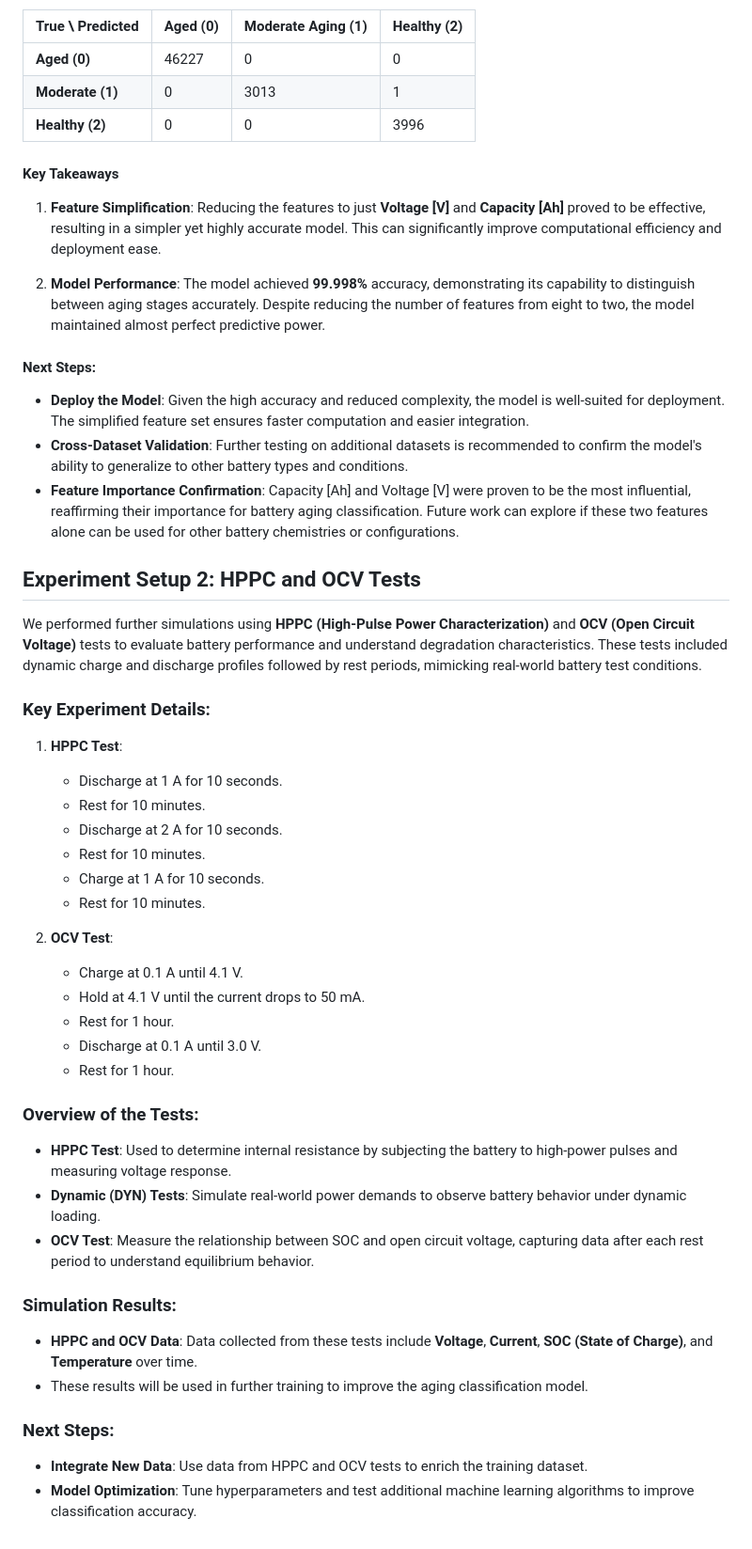
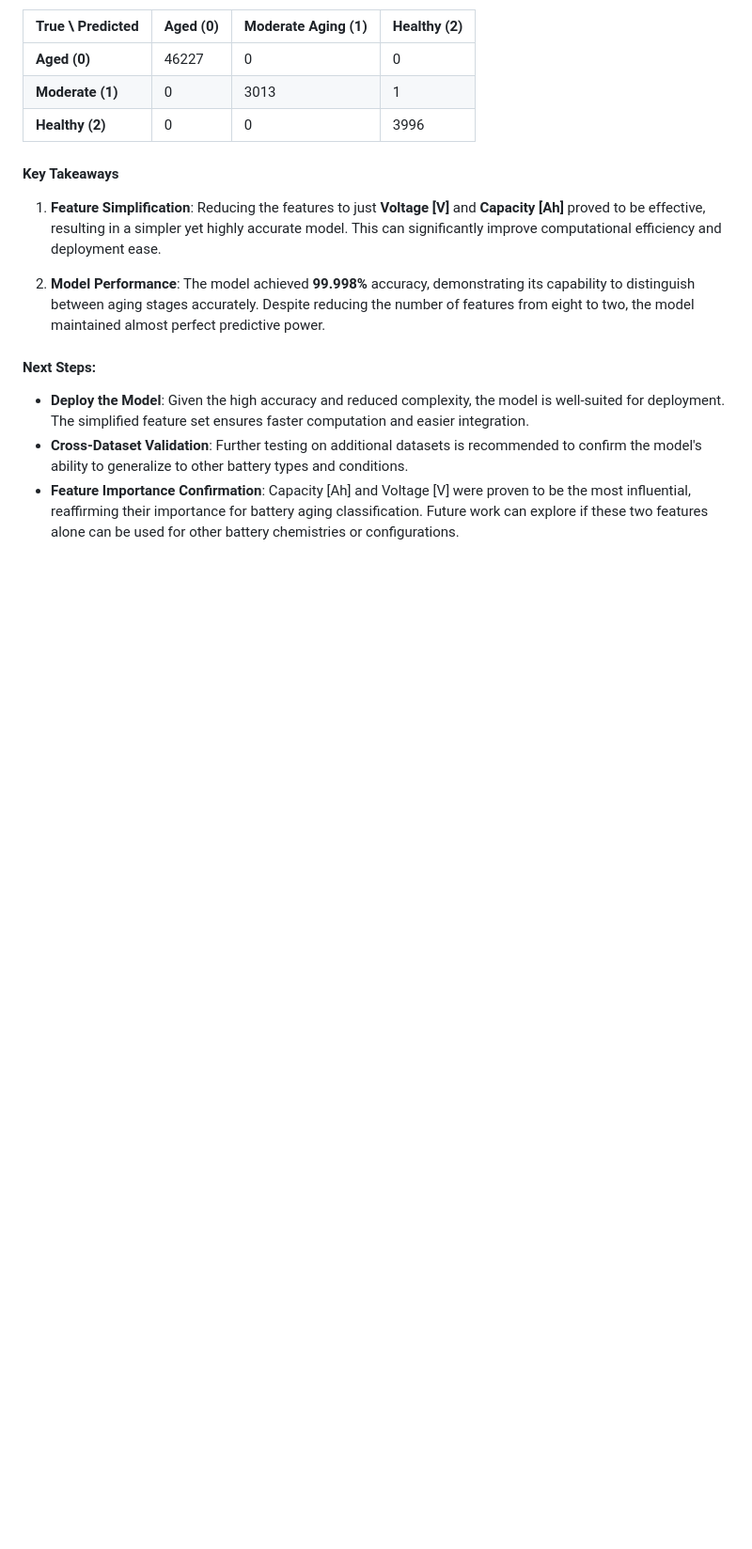
Before and after one commit to yasirusama61/battery-aging-classification, a Markdown page: README.md, the part around the change. Shown at 94% size. Drawn GitHub-style; blank space fills up the shorter version.

Commit message:
clear some paragraphs

```diff
--- a/README.md
+++ b/README.md
@@ -324,40 +324,3 @@ The confusion matrix below shows minimal misclassifications, with only **one** m
 - **Deploy the Model**: Given the high accuracy and reduced complexity, the model is well-suited for deployment. The simplified feature set ensures faster computation and easier integration.
 - **Cross-Dataset Validation**: Further testing on additional datasets is recommended to confirm the model's ability to generalize to other battery types and conditions.
 - **Feature Importance Confirmation**: Capacity [Ah] and Voltage [V] were proven to be the most influential, reaffirming their importance for battery aging classification. Future work can explore if these two features alone can be used for other battery chemistries or configurations.
-
-## Experiment Setup 2: HPPC and OCV Tests
-
-We performed further simulations using **HPPC (High-Pulse Power Characterization)** and **OCV (Open Circuit Voltage)** tests to evaluate battery performance and understand degradation characteristics. These tests included dynamic charge and discharge profiles followed by rest periods, mimicking real-world battery test conditions.
-
-### Key Experiment Details:
-
-1. **HPPC Test**:
-   - Discharge at 1 A for 10 seconds.
-   - Rest for 10 minutes.
-   - Discharge at 2 A for 10 seconds.
-   - Rest for 10 minutes.
-   - Charge at 1 A for 10 seconds.
-   - Rest for 10 minutes.
-
-2. **OCV Test**:
-   - Charge at 0.1 A until 4.1 V.
-   - Hold at 4.1 V until the current drops to 50 mA.
-   - Rest for 1 hour.
-   - Discharge at 0.1 A until 3.0 V.
-   - Rest for 1 hour.
-
-### Overview of the Tests:
-
-- **HPPC Test**: Used to determine internal resistance by subjecting the battery to high-power pulses and measuring voltage response.
-- **Dynamic (DYN) Tests**: Simulate real-world power demands to observe battery behavior under dynamic loading.
-- **OCV Test**: Measure the relationship between SOC and open circuit voltage, capturing data after each rest period to understand equilibrium behavior.
-
-### Simulation Results:
-
-- **HPPC and OCV Data**: Data collected from these tests include **Voltage**, **Current**, **SOC (State of Charge)**, and **Temperature** over time.
-- These results will be used in further training to improve the aging classification model.
-
-### Next Steps:
-
-- **Integrate New Data**: Use data from HPPC and OCV tests to enrich the training dataset.
-- **Model Optimization**: Tune hyperparameters and test additional machine learning algorithms to improve classification accuracy.
```
